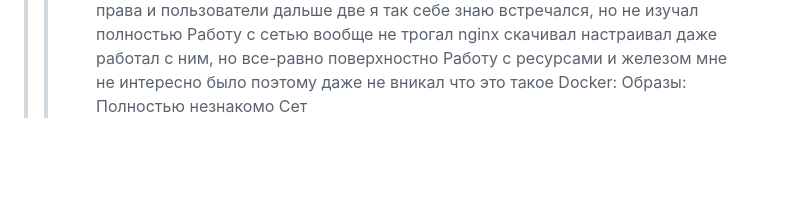
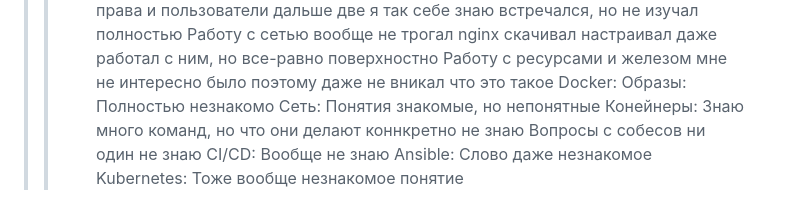
Before and after one commit to NikitaBestfator/-DevSecOps, a Markdown page: Abstract.md, the part around the change. GitHub-like rendering; blank space fills up the shorter version.

```diff
--- a/Abstract.md
+++ b/Abstract.md
@@ -84,4 +84,14 @@ nginx скачивал настраивал даже работал с ним,
 Docker:
 Образы:
 Полностью незнакомо
-Сет
+Сеть:
+Понятия знакомые, но непонятные
+Конейнеры:
+Знаю много команд, но что они делают коннкретно не знаю
+Вопросы с собесов ни один не знаю
+CI/CD:
+Вообще не знаю
+Ansible:
+Слово даже незнакомое
+Kubernetes:
+Тоже вообще незнакомое понятие
```
